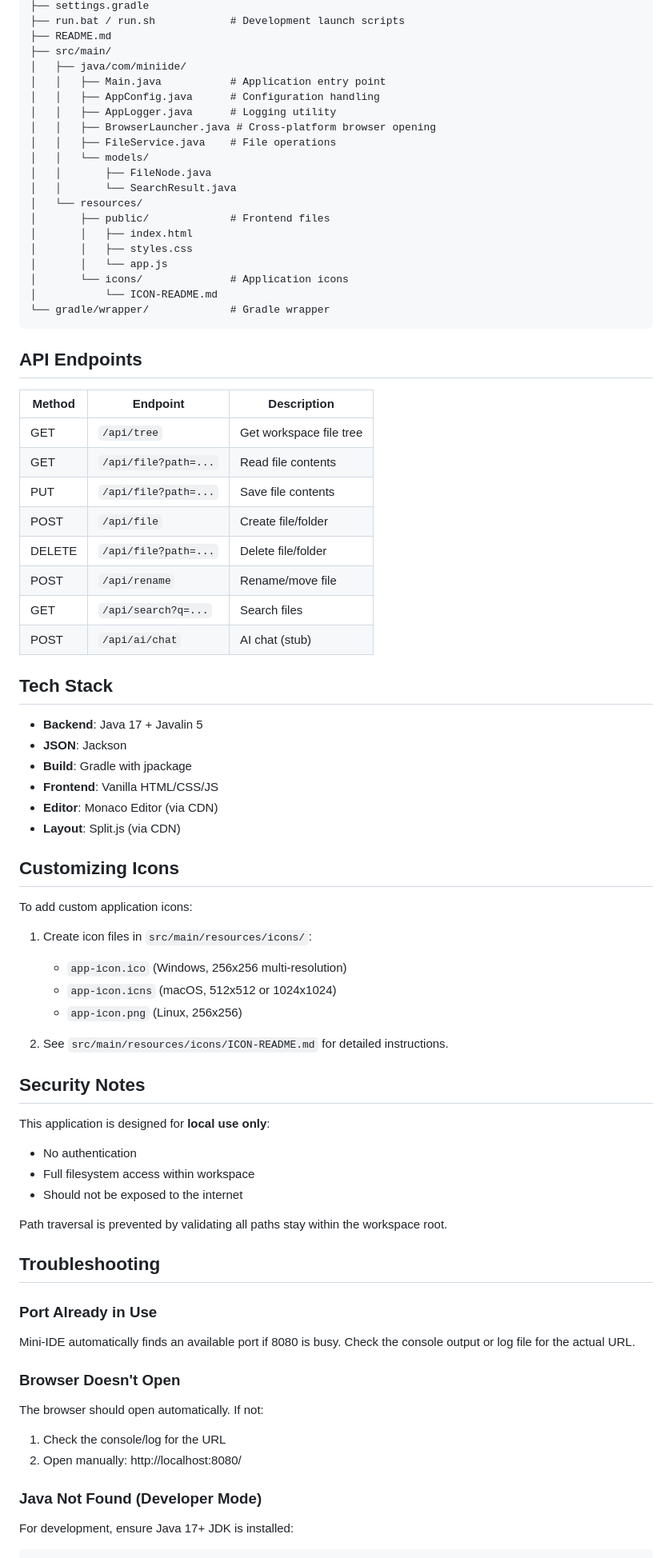
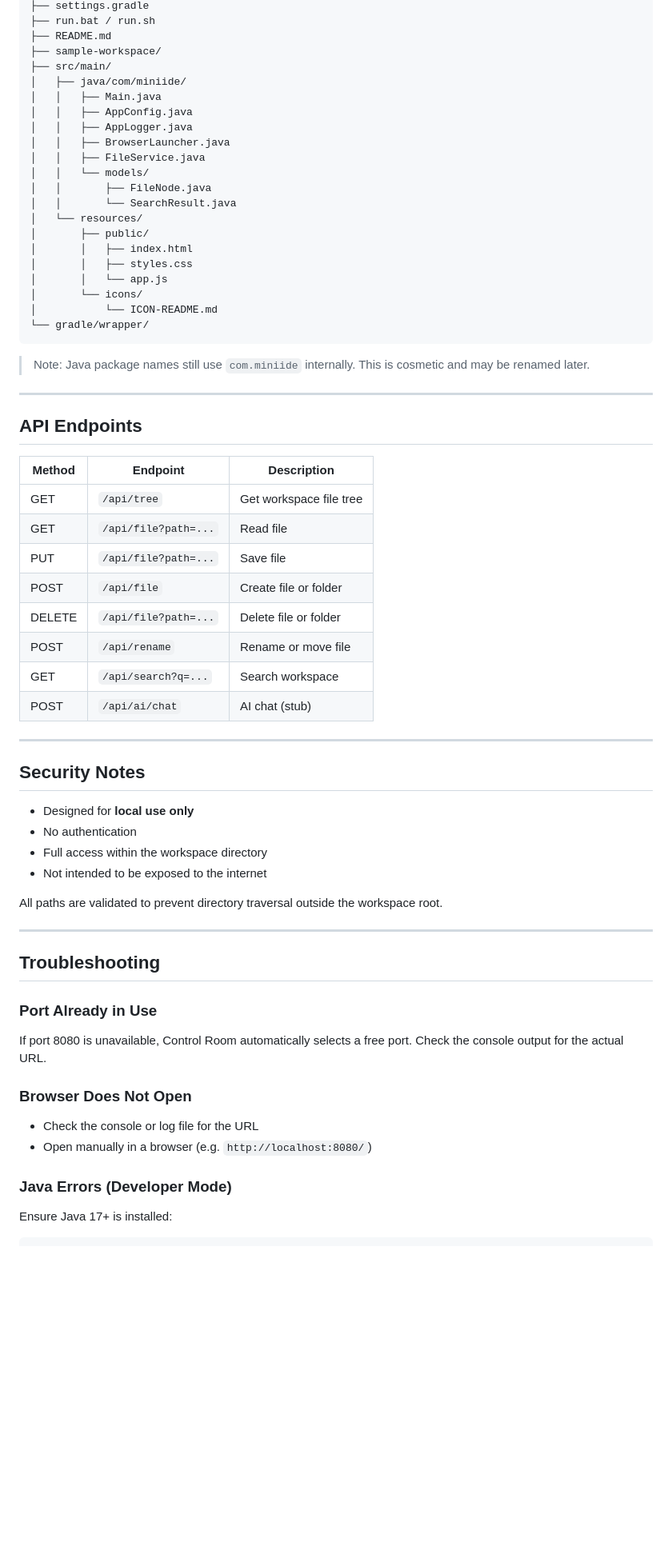
Before and after one commit to aomukai/Control-Room, a Markdown page: README.md, the part around one of its changes. Shown at 80% size. GitHub-like rendering; blank space fills up the shorter version.

````diff
--- a/README.md
+++ b/README.md
@@ -152,81 +174,70 @@ mini-ide/
 ├── settings.gradle
-├── run.bat / run.sh            # Development launch scripts
+├── run.bat / run.sh
 ├── README.md
+├── sample-workspace/
 ├── src/main/
 │   ├── java/com/miniide/
-│   │   ├── Main.java           # Application entry point
-│   │   ├── AppConfig.java      # Configuration handling
-│   │   ├── AppLogger.java      # Logging utility
-│   │   ├── BrowserLauncher.java # Cross-platform browser opening
-│   │   ├── FileService.java    # File operations
+│   │   ├── Main.java
+│   │   ├── AppConfig.java
+│   │   ├── AppLogger.java
+│   │   ├── BrowserLauncher.java
+│   │   ├── FileService.java
 │   │   └── models/
 │   │       ├── FileNode.java
 │   │       └── SearchResult.java
 │   └── resources/
-│       ├── public/             # Frontend files
+│       ├── public/
 │       │   ├── index.html
 │       │   ├── styles.css
 │       │   └── app.js
-│       └── icons/              # Application icons
+│       └── icons/
 │           └── ICON-README.md
-└── gradle/wrapper/             # Gradle wrapper
+└── gradle/wrapper/
 ```
+
+> Note: Java package names still use `com.miniide` internally. This is cosmetic and may be renamed later.
+
+---
 
 ## API Endpoints
 
-| Method | Endpoint | Description |
-|--------|----------|-------------|
-| GET | `/api/tree` | Get workspace file tree |
-| GET | `/api/file?path=...` | Read file contents |
-| PUT | `/api/file?path=...` | Save file contents |
-| POST | `/api/file` | Create file/folder |
-| DELETE | `/api/file?path=...` | Delete file/folder |
-| POST | `/api/rename` | Rename/move file |
-| GET | `/api/search?q=...` | Search files |
-| POST | `/api/ai/chat` | AI chat (stub) |
+| Method | Endpoint             | Description             |
+| ------ | -------------------- | ----------------------- |
+| GET    | `/api/tree`          | Get workspace file tree |
+| GET    | `/api/file?path=...` | Read file               |
+| PUT    | `/api/file?path=...` | Save file               |
+| POST   | `/api/file`          | Create file or folder   |
+| DELETE | `/api/file?path=...` | Delete file or folder   |
+| POST   | `/api/rename`        | Rename or move file     |
+| GET    | `/api/search?q=...`  | Search workspace        |
+| POST   | `/api/ai/chat`       | AI chat (stub)          |
 
-## Tech Stack
-
-- **Backend**: Java 17 + Javalin 5
-- **JSON**: Jackson
-- **Build**: Gradle with jpackage
-- **Frontend**: Vanilla HTML/CSS/JS
-- **Editor**: Monaco Editor (via CDN)
-- **Layout**: Split.js (via CDN)
-
-## Customizing Icons
-
-To add custom application icons:
-
-1. Create icon files in `src/main/resources/icons/`:
-   - `app-icon.ico` (Windows, 256x256 multi-resolution)
-   - `app-icon.icns` (macOS, 512x512 or 1024x1024)
-   - `app-icon.png` (Linux, 256x256)
-
-2. See `src/main/resources/icons/ICON-README.md` for detailed instructions.
+---
 
 ## Security Notes
 
-This application is designed for **local use only**:
-- No authentication
-- Full filesystem access within workspace
-- Should not be exposed to the internet
+* Designed for **local use only**
+* No authentication
+* Full access within the workspace directory
+* Not intended to be exposed to the internet
 
-Path traversal is prevented by validating all paths stay within the workspace root.
+All paths are validated to prevent directory traversal outside the workspace root.
+
+---
 
 ## Troubleshooting
 
 ### Port Already in Use
 
-Mini-IDE automatically finds an available port if 8080 is busy. Check the console output or log file for the actual URL.
+If port 8080 is unavailable, Control Room automatically selects a free port. Check the console output for the actual URL.
 
-### Browser Doesn't Open
+### Browser Does Not Open
 
-The browser should open automatically. If not:
-1. Check the console/log for the URL
-2. Open manually: http://localhost:8080/
+* Check the console or log file for the URL
+* Open manually in a browser (e.g. `http://localhost:8080/`)
 
-### Java Not Found (Developer Mode)
+### Java Errors (Developer Mode)
 
-For development, ensure Java 17+ JDK is installed:
+Ensure Java 17+ is installed:
+
 ```bash
````
Also changed, not shown: other parts of README.md (+110 -93 lines).
